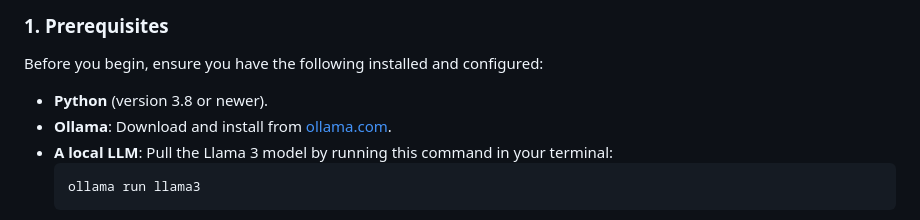
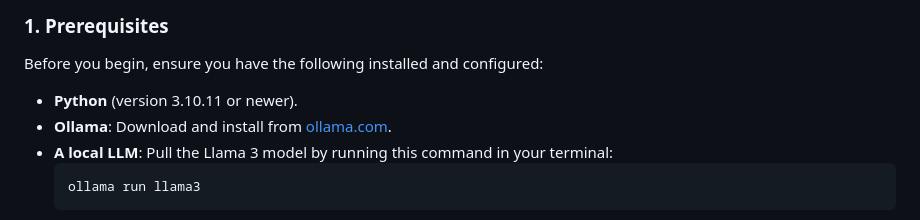
Before and after one commit to sujal-sakpal/news-agentic-ai, a Markdown page: README.md, the part around the change. Drawn GitHub-style.

````diff
--- a/README.md
+++ b/README.md
@@ -46,7 +46,7 @@ Follow these steps to get the project running on your local machine.
 
 Before you begin, ensure you have the following installed and configured:
 
--   **Python** (version 3.8 or newer).
+-   **Python** (version 3.10.11 or newer).
 -   **Ollama**: Download and install from [ollama.com](https://ollama.com/).
 -   **A local LLM**: Pull the Llama 3 model by running this command in your terminal:
     ```bash
````
